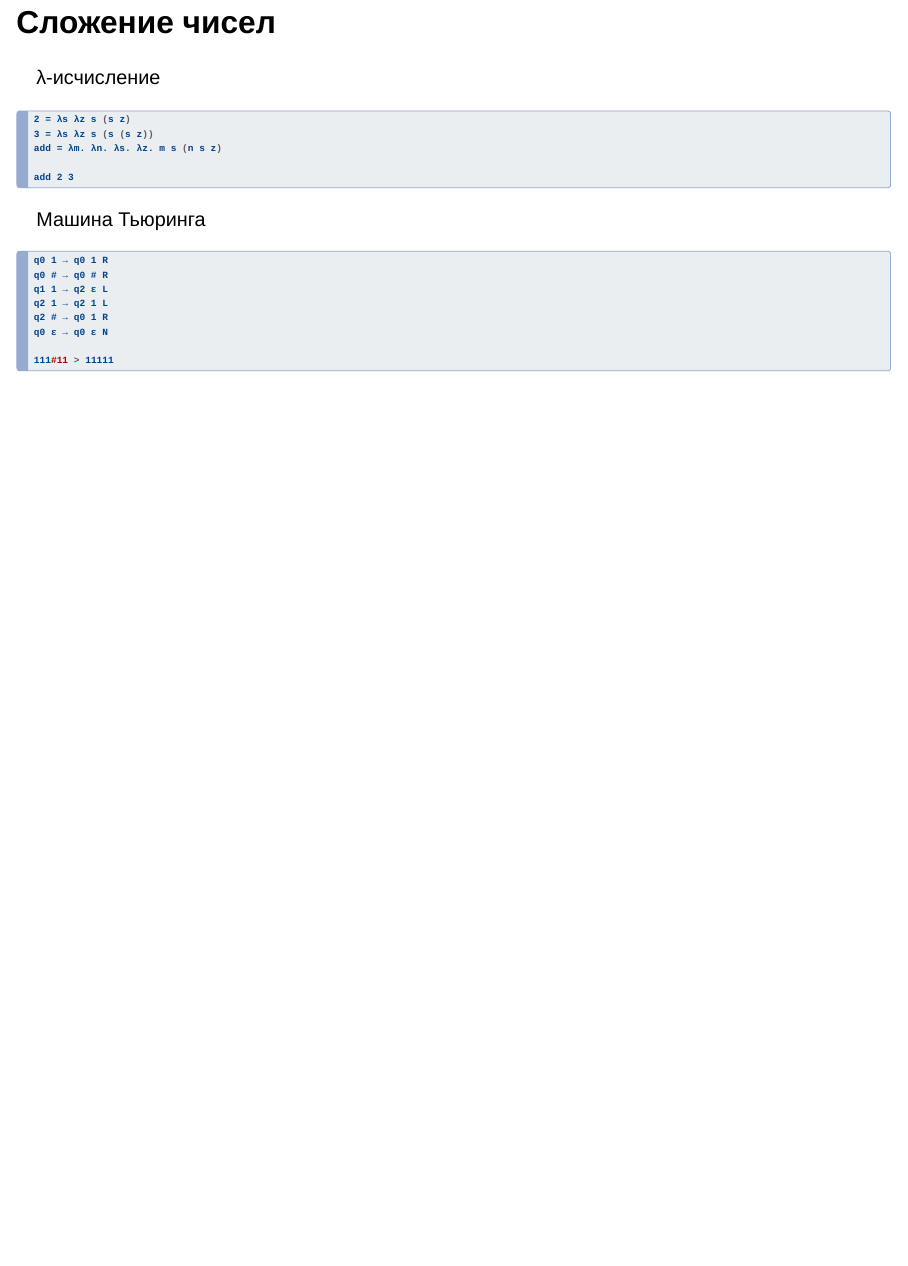
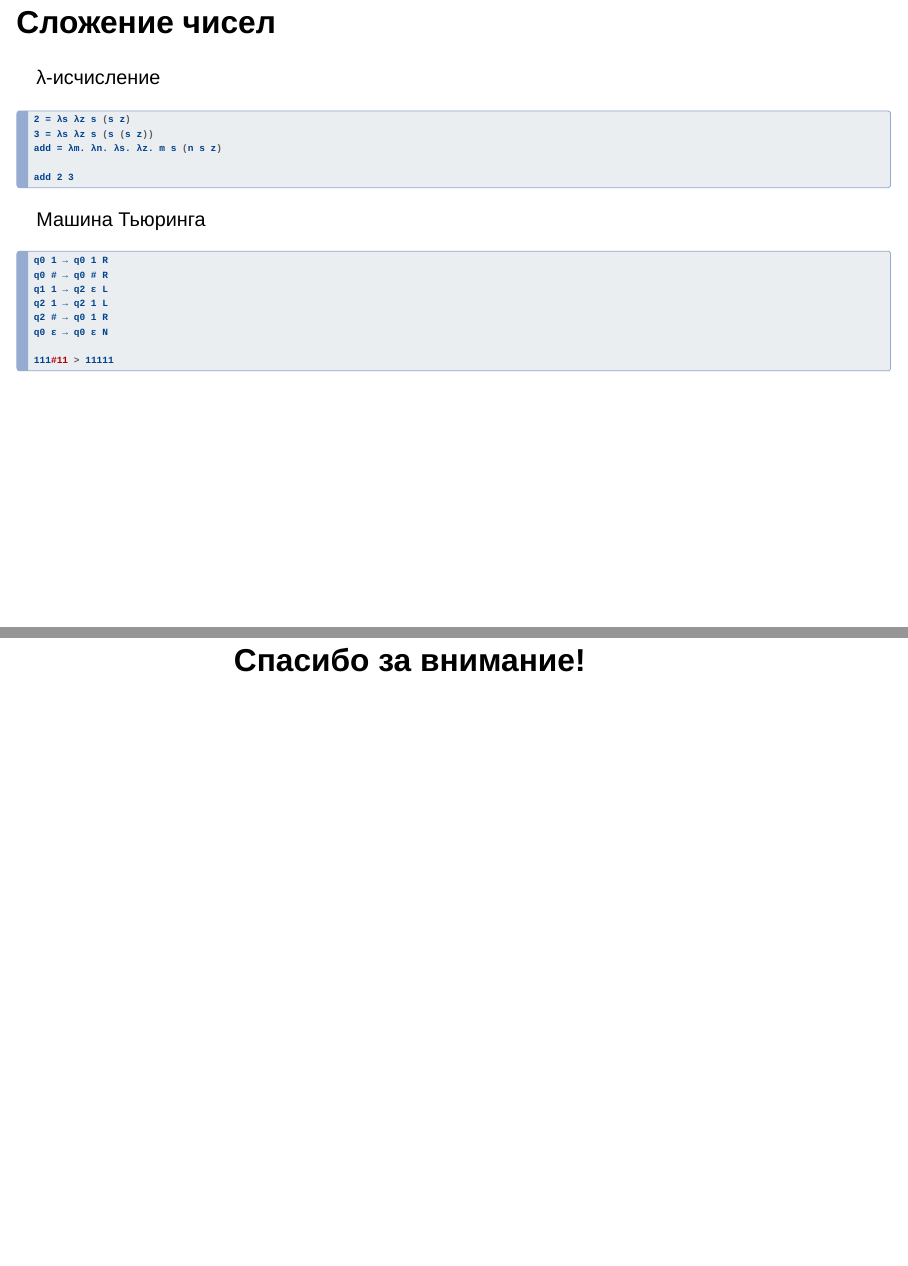
Before and after one commit to Fel1-of/MLaTA_Alt_2024, a Quarto document (presentation/presentation.qmd): page 21 of 21 before the commit and pages 21 and 22 of 22 after it, the two joined at a grey line. Rendered offline with R 4.5, knitr and Pandoc in place of Quarto, with nearby package versions; drawn as Slidy slides in place of the format the file asks for.

Commit message:
Improve 2

````diff
--- a/presentation/presentation.qmd
+++ b/presentation/presentation.qmd
@@ -395,3 +395,5 @@ q0 ε → q0 ε N
 
 111#11 > 11111
 ```
+
+## Спасибо за внимание! {.center style="text-align: center;"}
````
